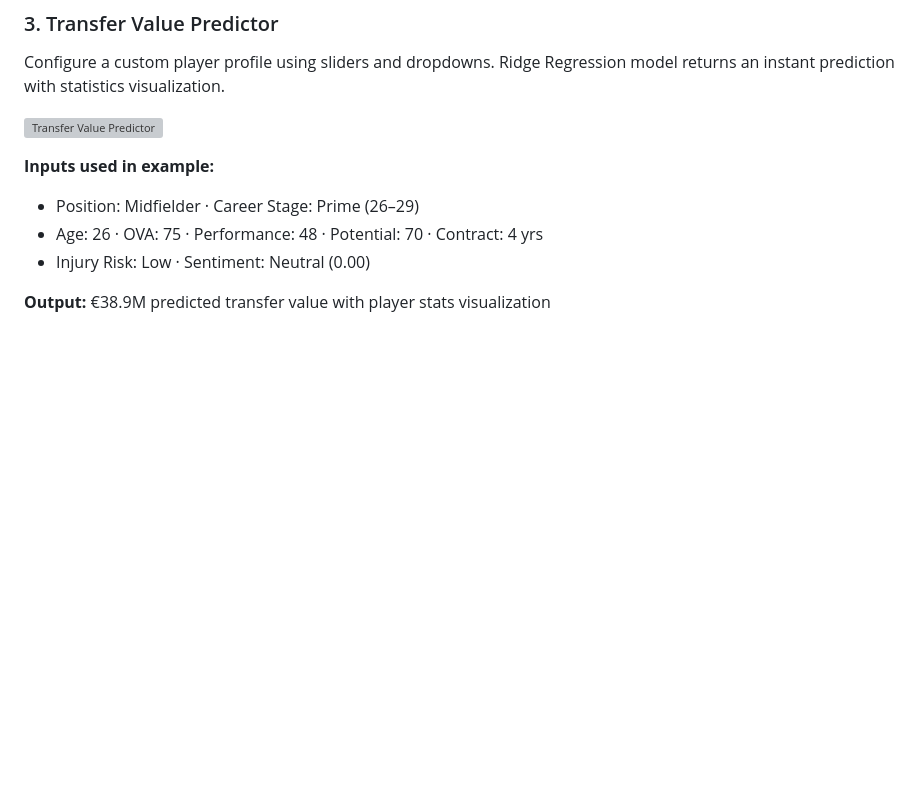
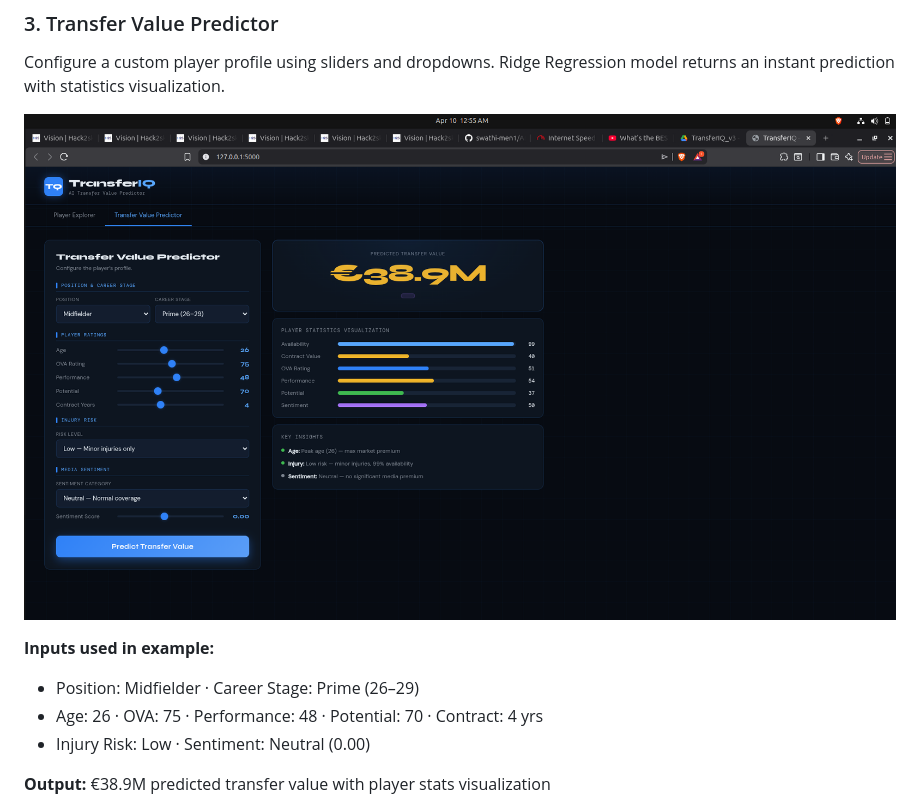
Before and after one commit to swathi-men1/AI_TransferIQ, a Markdown page: README.md, the part around the change. Drawn GitHub-style; blank space fills up the shorter version; grey boxes are pictures that could not be loaded.

```diff
--- a/README.md
+++ b/README.md
@@ -71,7 +71,7 @@ Click any player card to open a detailed modal showing the AI-predicted transfer
 
 Configure a custom player profile using sliders and dropdowns. Ridge Regression model returns an instant prediction with statistics visualization.
 
-![Transfer Value Predictor](outputs/screenshots/screenshot_predictor.png)
+![Transfer Value Predictor](https://github.com/swathi-men1/AI_TransferIQ/blob/f5c73dfd12453a515a252b6c5ab45b01d01f7cca/outputs/screenshots/3.png)
 
 **Inputs used in example:**
 - Position: Midfielder · Career Stage: Prime (26–29)
```
